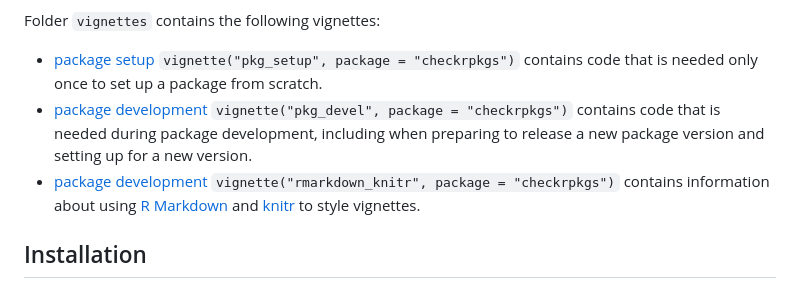
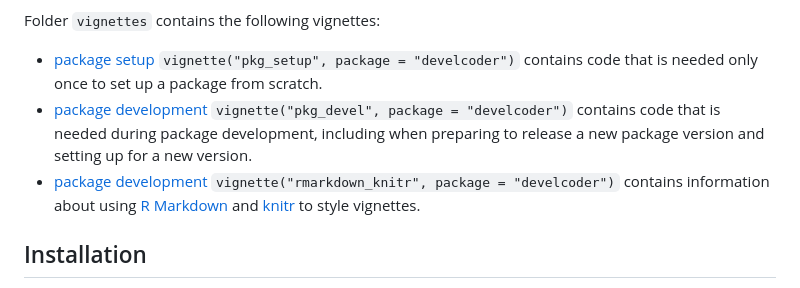
Before and after one commit to JesseAlderliesten/develcoder, a Markdown page: README.md, the part around the change. GitHub-like rendering.

Commit message:
Correct links to vignettes.

```diff
--- a/README.md
+++ b/README.md
@@ -44,14 +44,14 @@ package these are in `develcoder/templates`):
 Folder `vignettes` contains the following vignettes:
 
 - [package setup](https://jessealderliesten.github.io/develcoder/articles/pkg_setup.html)
-  `vignette("pkg_setup", package = "checkrpkgs")` contains code that is needed
+  `vignette("pkg_setup", package = "develcoder")` contains code that is needed
   only once to set up a package from scratch.
 - [package development](https://jessealderliesten.github.io/develcoder/articles/pkg_devel.html)
-  `vignette("pkg_devel", package = "checkrpkgs")` contains code that is needed
+  `vignette("pkg_devel", package = "develcoder")` contains code that is needed
   during package development, including when preparing to release a new package
   version and setting up for a new version.
 - [package development](https://jessealderliesten.github.io/develcoder/articles/rmarkdown_knitr.html)
-  `vignette("rmarkdown_knitr", package = "checkrpkgs")` contains information
+  `vignette("rmarkdown_knitr", package = "develcoder")` contains information
   about using [R Markdown](https://pkgs.rstudio.com/rmarkdown/) and
   [knitr](https://yihui.org/knitr/) to style vignettes.
 
```
